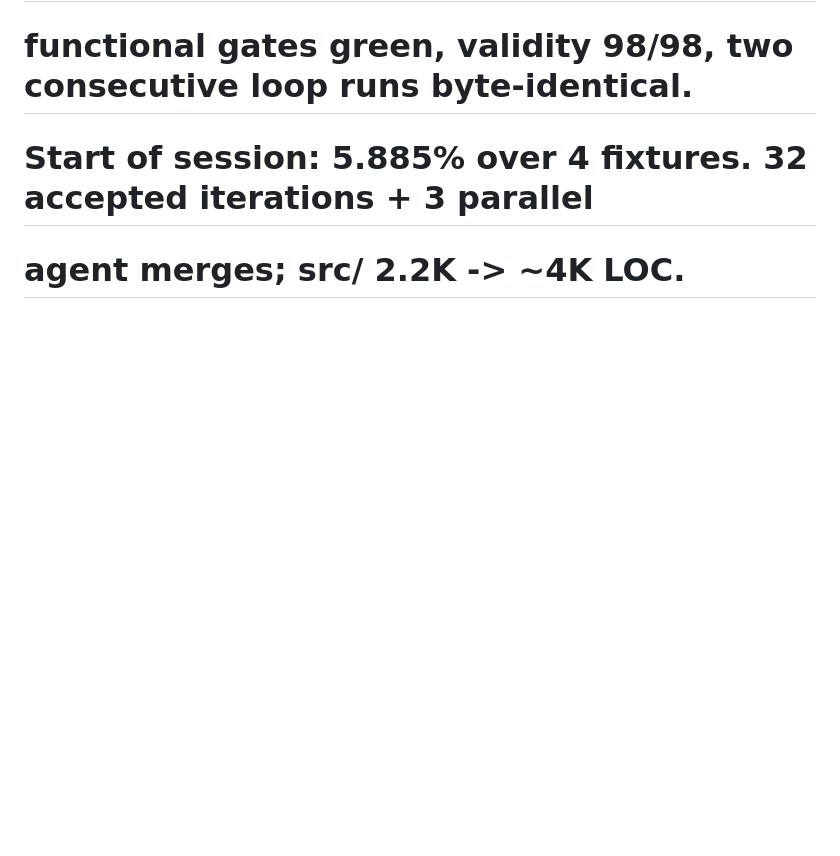
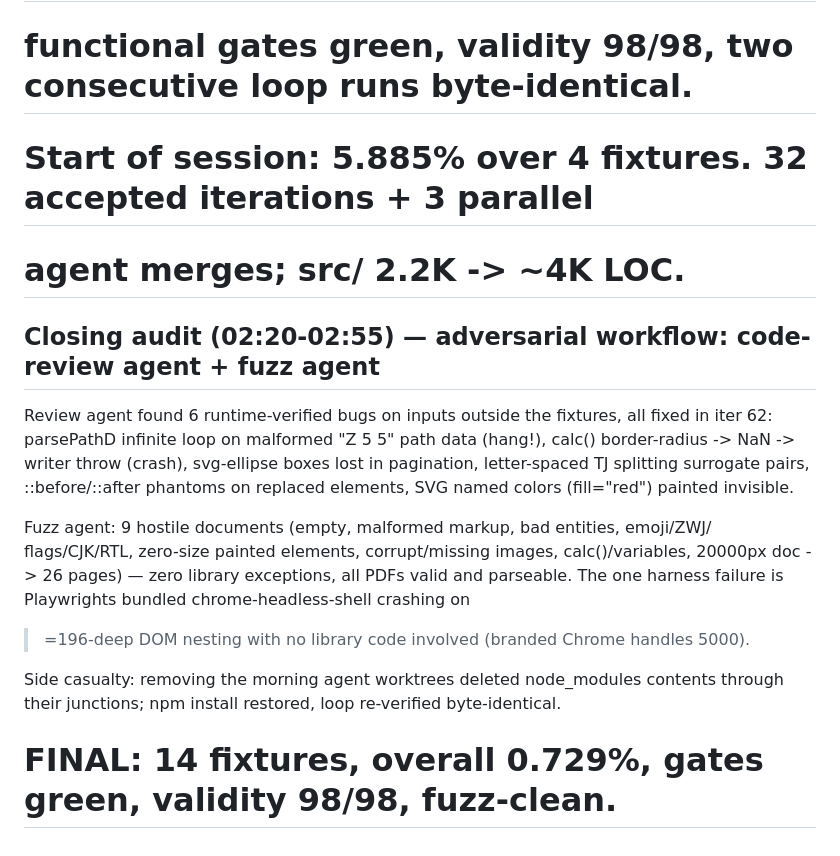
Before and after one commit to RandazzoMaxime/DOMinate, a Markdown page: CHANGELOG.md, the part around the change. Rendered like a GitHub page; blank space fills up the shorter version.

Commit message:
docs: closing audit journal — 6 bugs found+fixed, fuzz 9/9 lib-clean
Co-Authored-By: Claude Fable 5 <noreply@anthropic.com>

```diff
--- a/CHANGELOG.md
+++ b/CHANGELOG.md
@@ -338,3 +338,22 @@ protected source.png reference.
 # functional gates green, validity 98/98, two consecutive loop runs byte-identical.
 # Start of session: 5.885% over 4 fixtures. 32 accepted iterations + 3 parallel
 # agent merges; src/ 2.2K -> ~4K LOC.
+
+## Closing audit (02:20-02:55) — adversarial workflow: code-review agent + fuzz agent
+
+Review agent found 6 runtime-verified bugs on inputs outside the fixtures, all fixed
+in iter 62: parsePathD infinite loop on malformed "Z 5 5" path data (hang!), calc()
+border-radius -> NaN -> writer throw (crash), svg-ellipse boxes lost in pagination,
+letter-spaced TJ splitting surrogate pairs, ::before/::after phantoms on replaced
+elements, SVG named colors (fill="red") painted invisible.
+
+Fuzz agent: 9 hostile documents (empty, malformed markup, bad entities, emoji/ZWJ/
+flags/CJK/RTL, zero-size painted elements, corrupt/missing images, calc()/variables,
+20000px doc -> 26 pages) — zero library exceptions, all PDFs valid and parseable.
+The one harness failure is Playwrights bundled chrome-headless-shell crashing on
+>=196-deep DOM nesting with no library code involved (branded Chrome handles 5000).
+
+Side casualty: removing the morning agent worktrees deleted node_modules contents
+through their junctions; npm install restored, loop re-verified byte-identical.
+
+# FINAL: 14 fixtures, overall 0.729%, gates green, validity 98/98, fuzz-clean.
```
